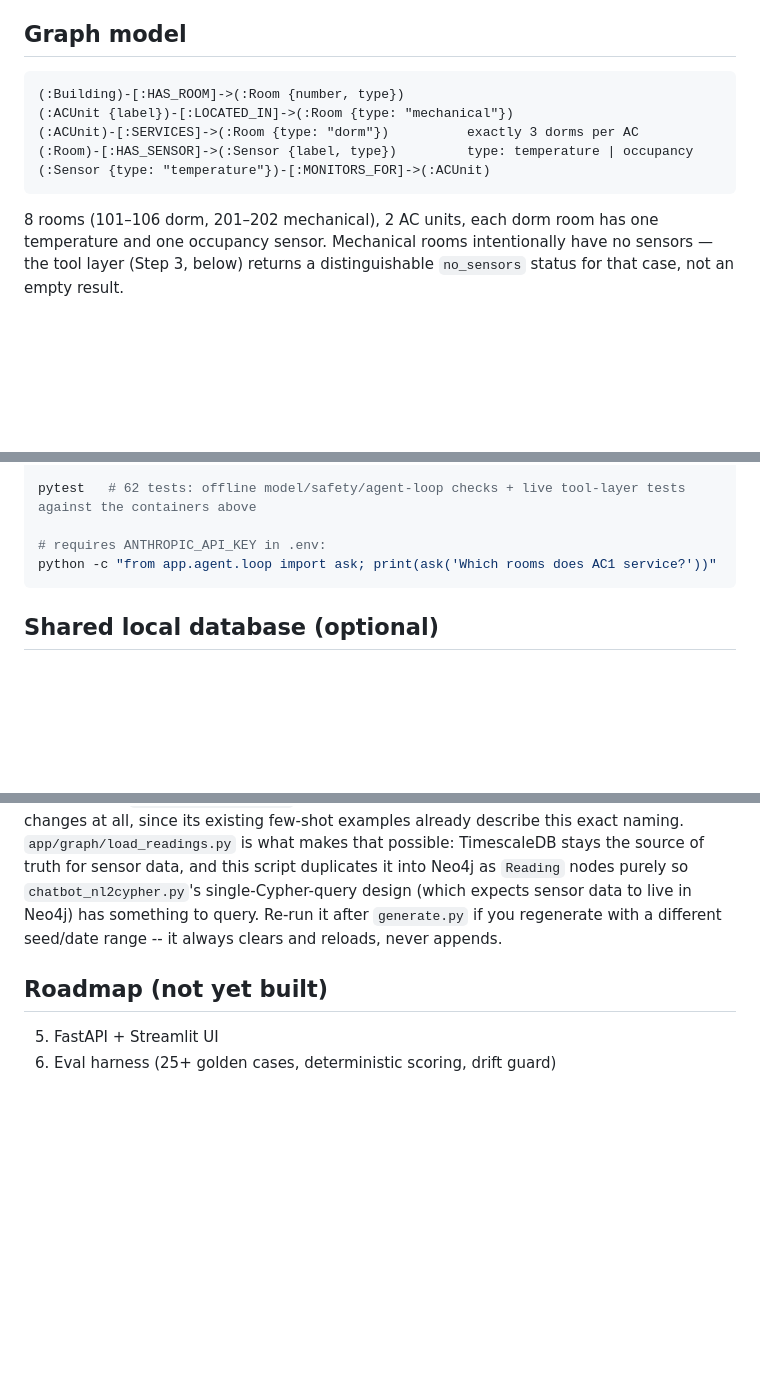
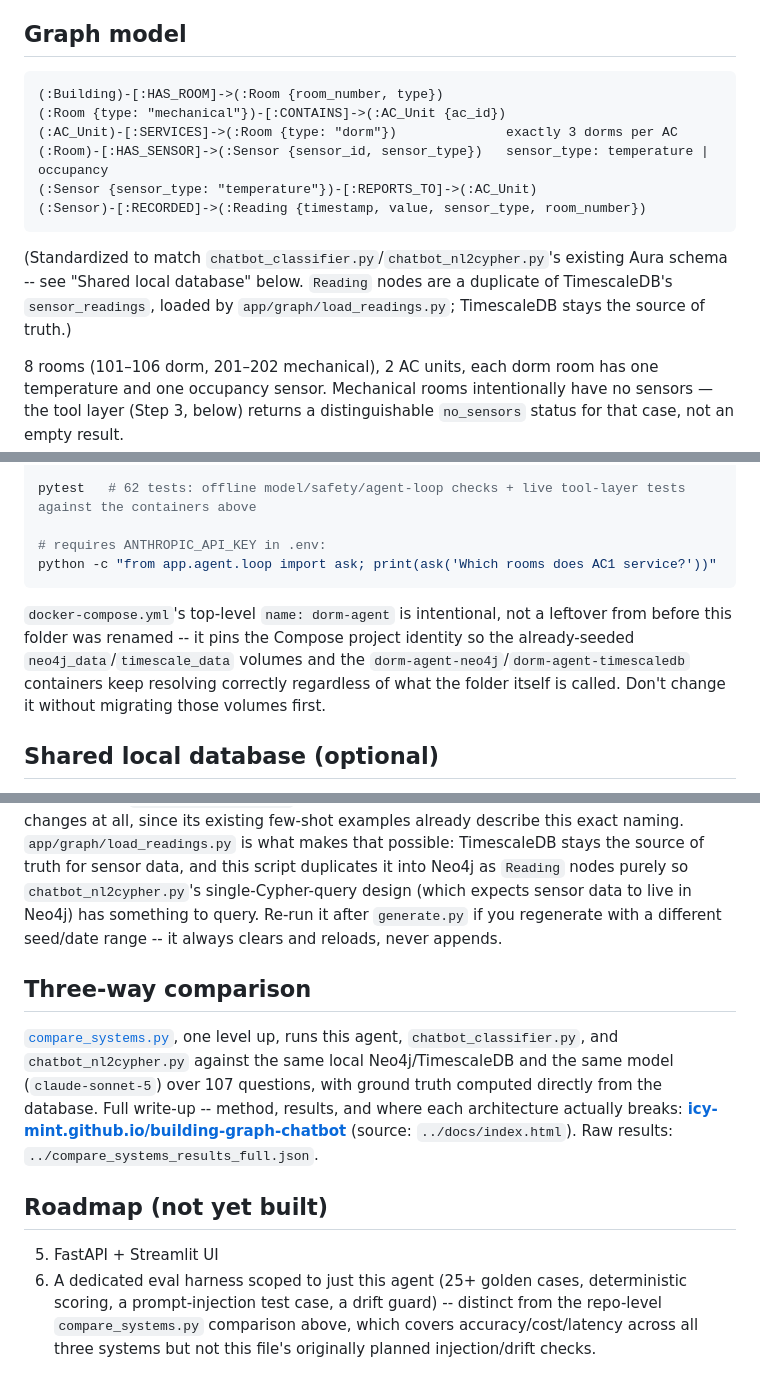
Before and after one commit to Icy-Mint/building-graph-chatbot, a Markdown page: tool-calling-agent/README.md, 3 parts joined by grey strips. GitHub-like rendering; blank space fills up the shorter version.

````diff
--- a/tool-calling-agent/README.md
+++ b/tool-calling-agent/README.md
@@ -22,12 +22,18 @@ harness) are not started.
 ## Graph model
 
 ```
-(:Building)-[:HAS_ROOM]->(:Room {number, type})
-(:ACUnit {label})-[:LOCATED_IN]->(:Room {type: "mechanical"})
-(:ACUnit)-[:SERVICES]->(:Room {type: "dorm"})          exactly 3 dorms per AC
-(:Room)-[:HAS_SENSOR]->(:Sensor {label, type})         type: temperature | occupancy
-(:Sensor {type: "temperature"})-[:MONITORS_FOR]->(:ACUnit)
+(:Building)-[:HAS_ROOM]->(:Room {room_number, type})
+(:Room {type: "mechanical"})-[:CONTAINS]->(:AC_Unit {ac_id})
+(:AC_Unit)-[:SERVICES]->(:Room {type: "dorm"})              exactly 3 dorms per AC
+(:Room)-[:HAS_SENSOR]->(:Sensor {sensor_id, sensor_type})   sensor_type: temperature | occupancy
+(:Sensor {sensor_type: "temperature"})-[:REPORTS_TO]->(:AC_Unit)
+(:Sensor)-[:RECORDED]->(:Reading {timestamp, value, sensor_type, room_number})
 ```
+
+(Standardized to match `chatbot_classifier.py`/`chatbot_nl2cypher.py`'s existing Aura
+schema -- see "Shared local database" below. `Reading` nodes are a
+duplicate of TimescaleDB's `sensor_readings`, loaded by
+`app/graph/load_readings.py`; TimescaleDB stays the source of truth.)
 
 8 rooms (101–106 dorm, 201–202 mechanical), 2 AC units, each dorm room has
 one temperature and one occupancy sensor. Mechanical rooms intentionally
@@ -221,6 +227,13 @@ pytest   # 62 tests: offline model/safety/agent-loop checks + live tool-layer te
 python -c "from app.agent.loop import ask; print(ask('Which rooms does AC1 service?'))"
 ```
 
+`docker-compose.yml`'s top-level `name: dorm-agent` is intentional, not a
+leftover from before this folder was renamed -- it pins the Compose
+project identity so the already-seeded `neo4j_data`/`timescale_data`
+volumes and the `dorm-agent-neo4j`/`dorm-agent-timescaledb` containers
+keep resolving correctly regardless of what the folder itself is called.
+Don't change it without migrating those volumes first.
+
 ## Shared local database (optional)
 
 This Neo4j database can be used as a local, self-hosted alternative to the
@@ -238,7 +251,21 @@ single-Cypher-query design (which expects sensor data to live in Neo4j) has
 something to query. Re-run it after `generate.py` if you regenerate with a
 different seed/date range -- it always clears and reloads, never appends.
 
+## Three-way comparison
+
+[`compare_systems.py`](../compare_systems.py), one level up, runs this
+agent, `chatbot_classifier.py`, and `chatbot_nl2cypher.py` against the
+same local Neo4j/TimescaleDB and the same model (`claude-sonnet-5`) over
+107 questions, with ground truth computed directly from the database. Full
+write-up -- method, results, and where each architecture actually breaks:
+**[icy-mint.github.io/building-graph-chatbot](https://icy-mint.github.io/building-graph-chatbot/)**
+(source: `../docs/index.html`). Raw results: `../compare_systems_results_full.json`.
+
 ## Roadmap (not yet built)
 
 5. FastAPI + Streamlit UI
-6. Eval harness (25+ golden cases, deterministic scoring, drift guard)
+6. A dedicated eval harness scoped to just this agent (25+ golden cases,
+   deterministic scoring, a prompt-injection test case, a drift guard) --
+   distinct from the repo-level `compare_systems.py` comparison above,
+   which covers accuracy/cost/latency across all three systems but not
+   this file's originally planned injection/drift checks.
````
Also changed, not shown: other parts of tool-calling-agent/README.md (+2 -2 lines), README.md (+44 -12 lines).
